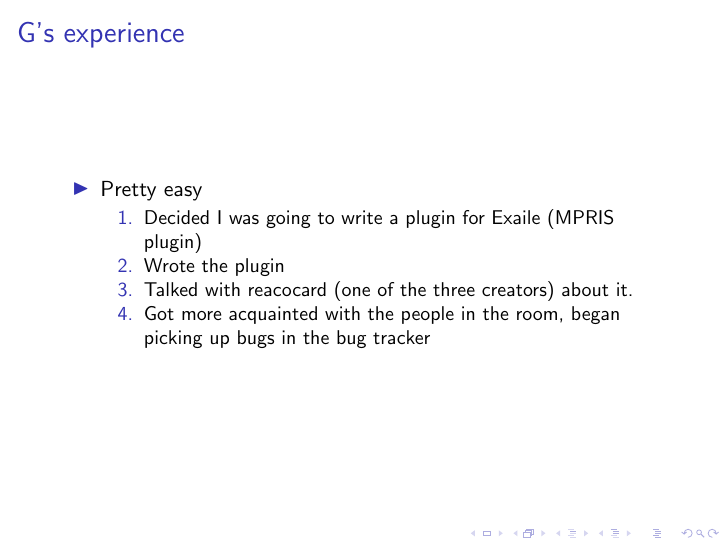
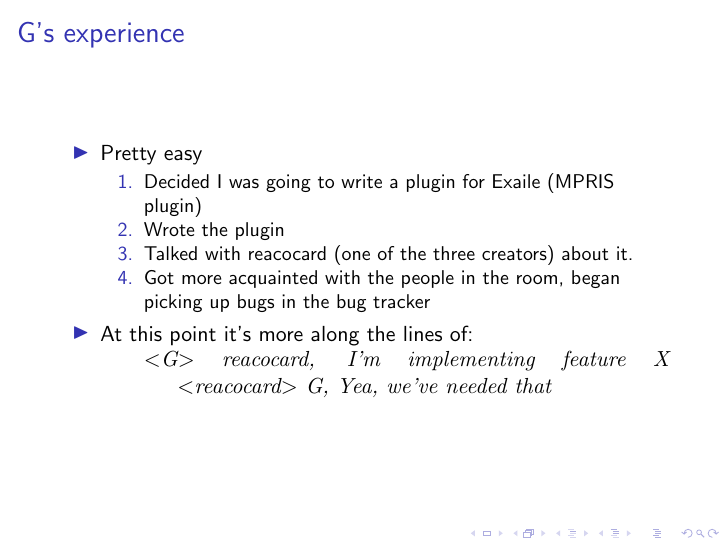
Before and after one commit to abhishekmukherg/oss_presentation, LaTeX slides (group102.tex): page 14 of 14. Compiled offline with pdfLaTeX.

Commit message:
Added irc chatlog

```diff
--- a/group102.tex
+++ b/group102.tex
@@ -176,9 +176,13 @@ architecture
       \item Got more acquainted with the people in the room, began picking
         up bugs in the bug tracker
     \end{enumerate}
+    \item At this point it's more along the lines of:
+\begin{verse}
+  $<$G$>$ reacocard, I'm implementing feature X
+  $<$reacocard$>$ G, Yea, we've needed that
+\end{verse}
   \end{itemize}
 \end{frame}
 
-
 \end{document} %
 % vim:ts=2 sw=2 et:
```
